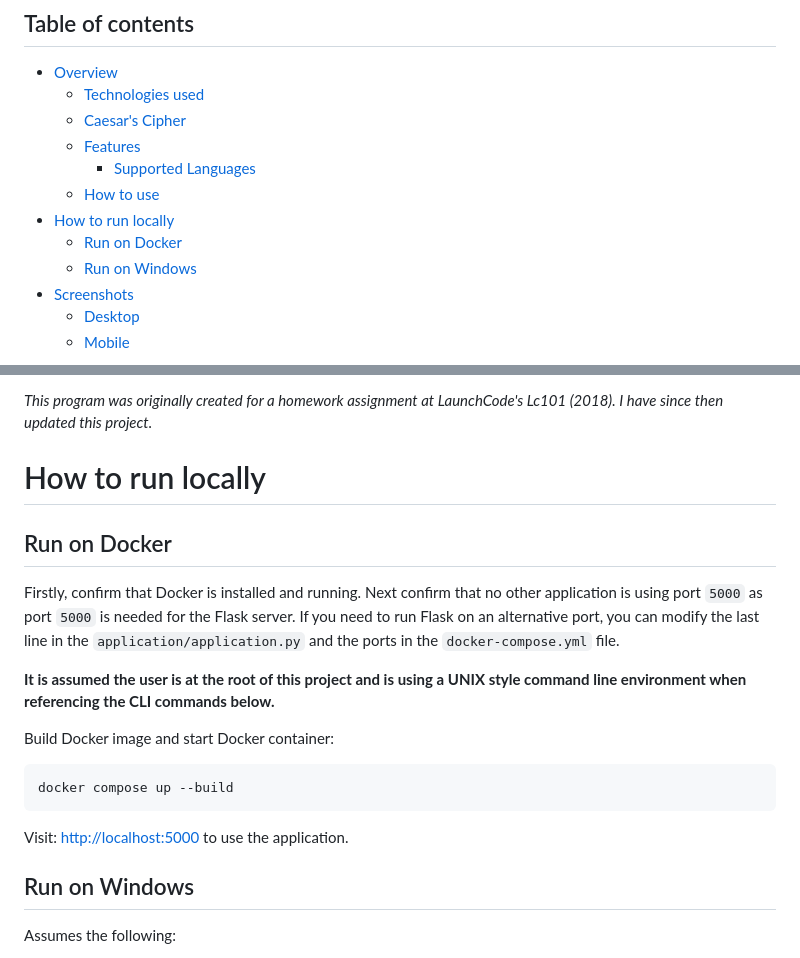
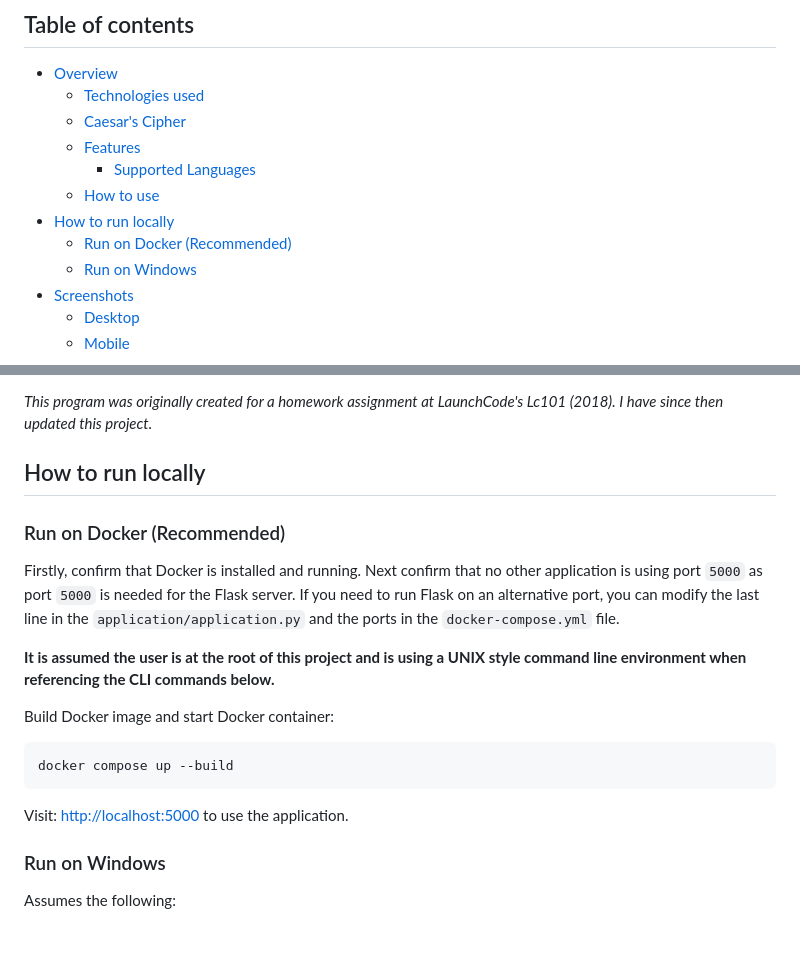
Before and after one commit to theodoremoreland/WebCaesar, a Markdown page: README.md, 2 parts joined by grey strips. GitHub-like rendering.

```diff
--- a/README.md
+++ b/README.md
@@ -13,7 +13,7 @@
     - [Supported Languages](#supported-languages-include)
   - [How to use](#how-to-use)
 - [How to run locally](#how-to-run-locally)
-  - [Run on Docker](#run-on-docker)
+  - [Run on Docker (Recommended)](#run-on-docker-recommended)
   - [Run on Windows](#run-on-windows)
 - [Screenshots](#screenshots)
   - [Desktop](#desktop)
@@ -100,9 +100,9 @@ The alphabet used for Original Text and Rotated Text can be changed by clicking
 
 _This program was originally created for a homework assignment at LaunchCode's Lc101 (2018). I have since then updated this project._
 
-# How to run locally
+## How to run locally
 
-## Run on Docker
+### Run on Docker (Recommended)
 
 Firstly, confirm that Docker is installed and running. Next confirm that no other application is using port `5000` as port `5000` is needed for the Flask server. If you need to run Flask on an alternative port, you can modify the last line in the `application/application.py` and the ports in the `docker-compose.yml` file.
 
@@ -116,7 +116,7 @@ docker compose up --build
 
 Visit: <http://localhost:5000> to use the application.
 
-## Run on Windows
+### Run on Windows
 
 Assumes the following:
 
```
Also changed, not shown: other parts of README.md (+36 -22 lines).
